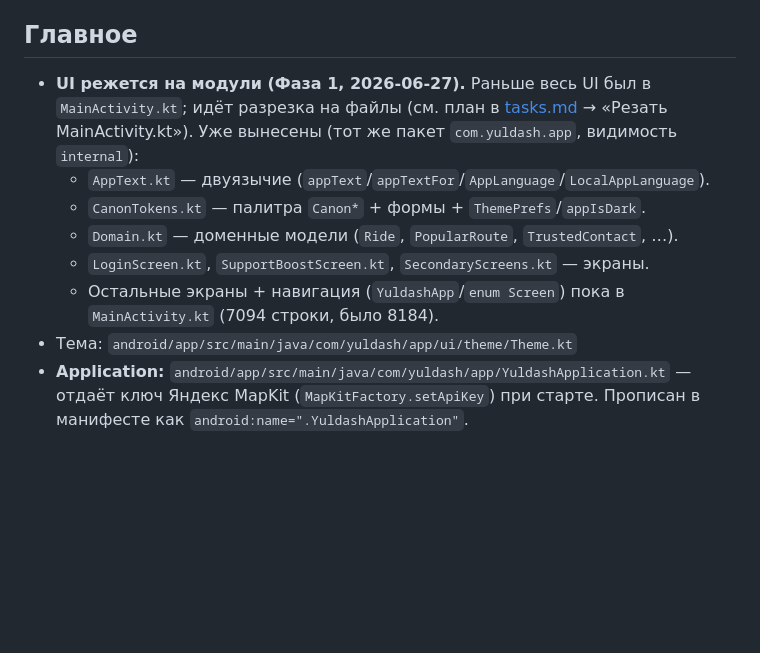
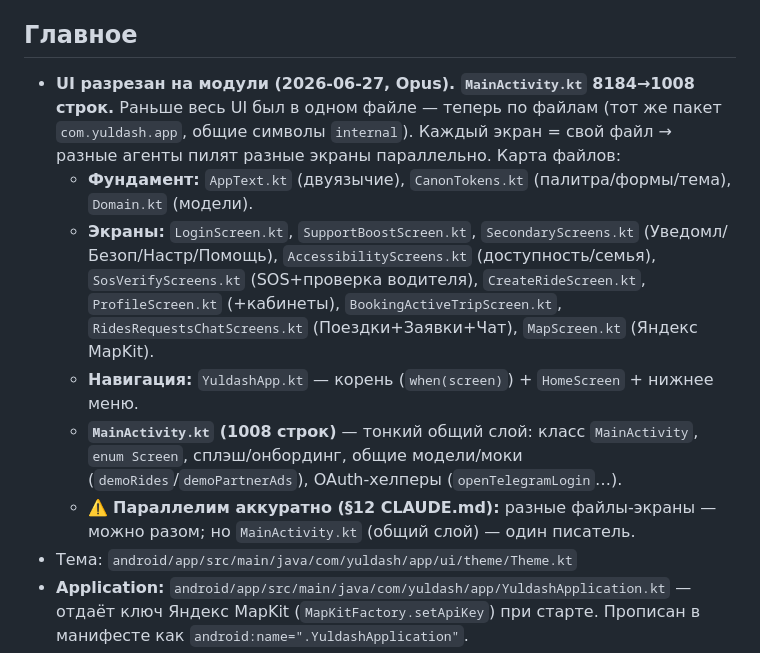
Before and after one commit to bairasbai/yuldash, a Markdown page: docs/architecture.md, the part around the change. GitHub-like rendering; blank space fills up the shorter version.

Commit message:
docs: разрезка MainActivity ЗАВЕРШЕНА (Фаза 3) — 8184→1008 строк (−88%), 14 файлов

```diff
--- a/docs/architecture.md
+++ b/docs/architecture.md
@@ -6,12 +6,12 @@
 
 ## Главное
 
-- **UI режется на модули (Фаза 1, 2026-06-27).** Раньше весь UI был в `MainActivity.kt`; идёт разрезка на файлы (см. план в [tasks.md](tasks.md) → «Резать MainActivity.kt»). Уже вынесены (тот же пакет `com.yuldash.app`, видимость `internal`):
-  - `AppText.kt` — двуязычие (`appText`/`appTextFor`/`AppLanguage`/`LocalAppLanguage`).
-  - `CanonTokens.kt` — палитра `Canon*` + формы + `ThemePrefs`/`appIsDark`.
-  - `Domain.kt` — доменные модели (`Ride`, `PopularRoute`, `TrustedContact`, …).
-  - `LoginScreen.kt`, `SupportBoostScreen.kt`, `SecondaryScreens.kt` — экраны.
-  - Остальные экраны + навигация (`YuldashApp`/`enum Screen`) пока в `MainActivity.kt` (7094 строки, было 8184).
+- **UI разрезан на модули (2026-06-27, Opus). `MainActivity.kt` 8184→1008 строк.** Раньше весь UI был в одном файле — теперь по файлам (тот же пакет `com.yuldash.app`, общие символы `internal`). Каждый экран = свой файл → разные агенты пилят разные экраны параллельно. Карта файлов:
+  - **Фундамент:** `AppText.kt` (двуязычие), `CanonTokens.kt` (палитра/формы/тема), `Domain.kt` (модели).
+  - **Экраны:** `LoginScreen.kt`, `SupportBoostScreen.kt`, `SecondaryScreens.kt` (Уведомл/Безоп/Настр/Помощь), `AccessibilityScreens.kt` (доступность/семья), `SosVerifyScreens.kt` (SOS+проверка водителя), `CreateRideScreen.kt`, `ProfileScreen.kt` (+кабинеты), `BookingActiveTripScreen.kt`, `RidesRequestsChatScreens.kt` (Поездки+Заявки+Чат), `MapScreen.kt` (Яндекс MapKit).
+  - **Навигация:** `YuldashApp.kt` — корень (`when(screen)`) + `HomeScreen` + нижнее меню.
+  - **`MainActivity.kt` (1008 строк)** — тонкий общий слой: класс `MainActivity`, `enum Screen`, сплэш/онбординг, общие модели/моки (`demoRides`/`demoPartnerAds`), OAuth-хелперы (`openTelegramLogin`…).
+  - ⚠️ **Параллелим аккуратно (§12 CLAUDE.md):** разные файлы-экраны — можно разом; но `MainActivity.kt` (общий слой) — один писатель.
 - Тема: `android/app/src/main/java/com/yuldash/app/ui/theme/Theme.kt`
 - **Application:** `android/app/src/main/java/com/yuldash/app/YuldashApplication.kt` — отдаёт ключ Яндекс MapKit (`MapKitFactory.setApiKey`) при старте. Прописан в манифесте как `android:name=".YuldashApplication"`.
 - **Ключ карты:** `local.properties` → `YANDEX_MAPKIT_KEY` (в `.gitignore`) → пробрасывается в `BuildConfig.YANDEX_MAPKIT_KEY` через `app/build.gradle.kts` (`buildConfig = true`). В коде ключ не хардкодим.
```
Also changed, not shown: docs/tasks.md (+5 -5 lines).
